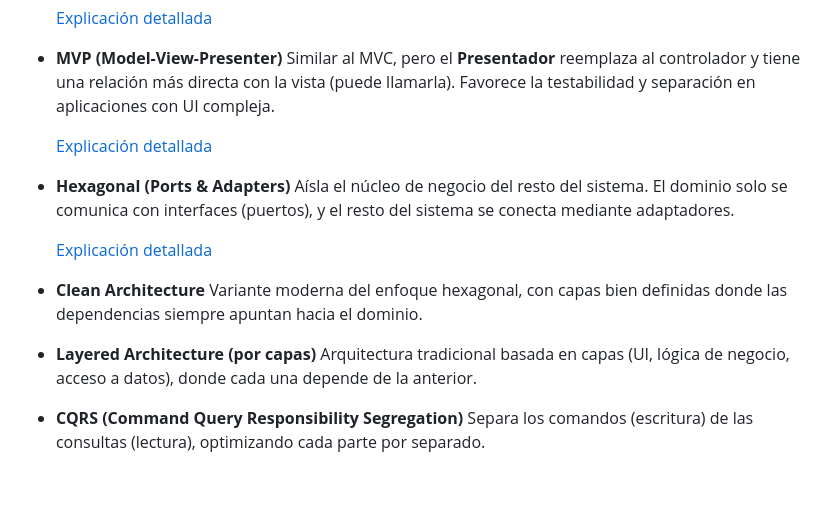
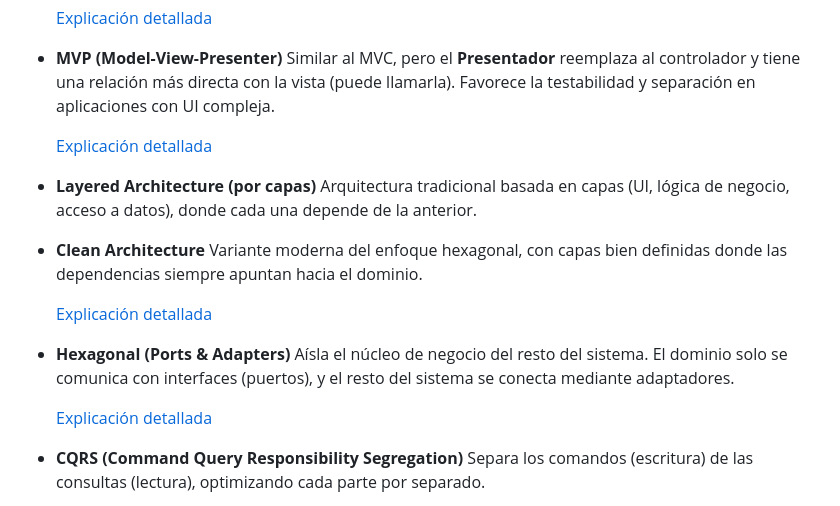
Before and after one commit to AndresGutierrezHurtado/estudio, a Markdown page: 04-diseno-arquitectura/summary.md, the part around the change. GitHub-like rendering; blank space fills up the shorter version.

Commit message:
feat: add Clean Architecture documentation and reorganize summary for improved clarity and accessibility

```diff
--- a/04-diseno-arquitectura/summary.md
+++ b/04-diseno-arquitectura/summary.md
@@ -259,16 +259,18 @@ Los **patrones arquitectónicos** son soluciones reutilizables y probadas para r
 
     [Explicación detallada](./patrones-arquitectura/mvp.md)
 
+-   **Layered Architecture (por capas)**
+    Arquitectura tradicional basada en capas (UI, lógica de negocio, acceso a datos), donde cada una depende de la anterior.
+
+-   **Clean Architecture**
+    Variante moderna del enfoque hexagonal, con capas bien definidas donde las dependencias siempre apuntan hacia el dominio.
+
+    [Explicación detallada](./patrones-arquitectura/clean.md)
+
 -   **Hexagonal (Ports & Adapters)**
     Aísla el núcleo de negocio del resto del sistema. El dominio solo se comunica con interfaces (puertos), y el resto del sistema se conecta mediante adaptadores.
 
     [Explicación detallada](./patrones-arquitectura/hexagonal.md)
-
--   **Clean Architecture**
-    Variante moderna del enfoque hexagonal, con capas bien definidas donde las dependencias siempre apuntan hacia el dominio.
-
--   **Layered Architecture (por capas)**
-    Arquitectura tradicional basada en capas (UI, lógica de negocio, acceso a datos), donde cada una depende de la anterior.
 
 -   **CQRS (Command Query Responsibility Segregation)**
     Separa los comandos (escritura) de las consultas (lectura), optimizando cada parte por separado.
```
Also changed, not shown: 04-diseno-arquitectura/patrones-arquitectura/clean.md (added, +68 -0 lines).
